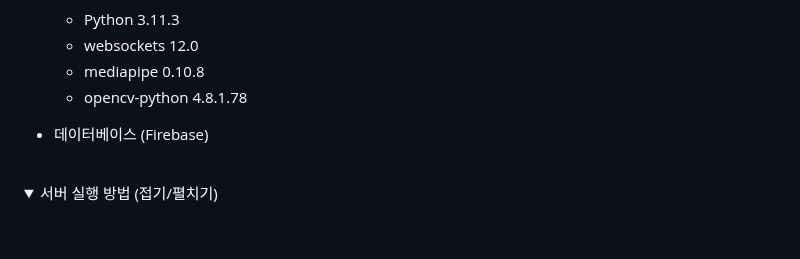
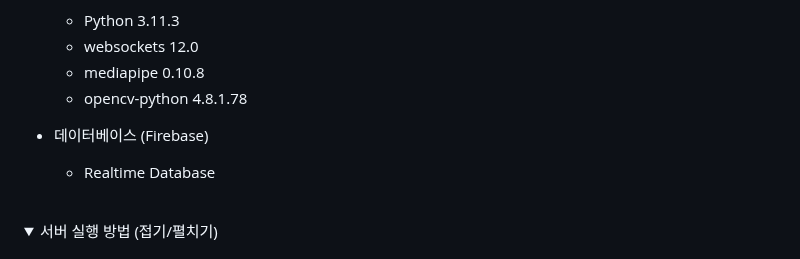
Before and after one commit to qwer1227/wireless-network--4-, a Markdown page: README.md, the part around the change. GitHub-like rendering; folded sections open; blank space fills up the shorter version.

```diff
--- a/README.md
+++ b/README.md
@@ -49,6 +49,7 @@
   - opencv-python 4.8.1.78
 
 - 데이터베이스 (Firebase)
+  - Realtime Database
 
 <br>
 
```
